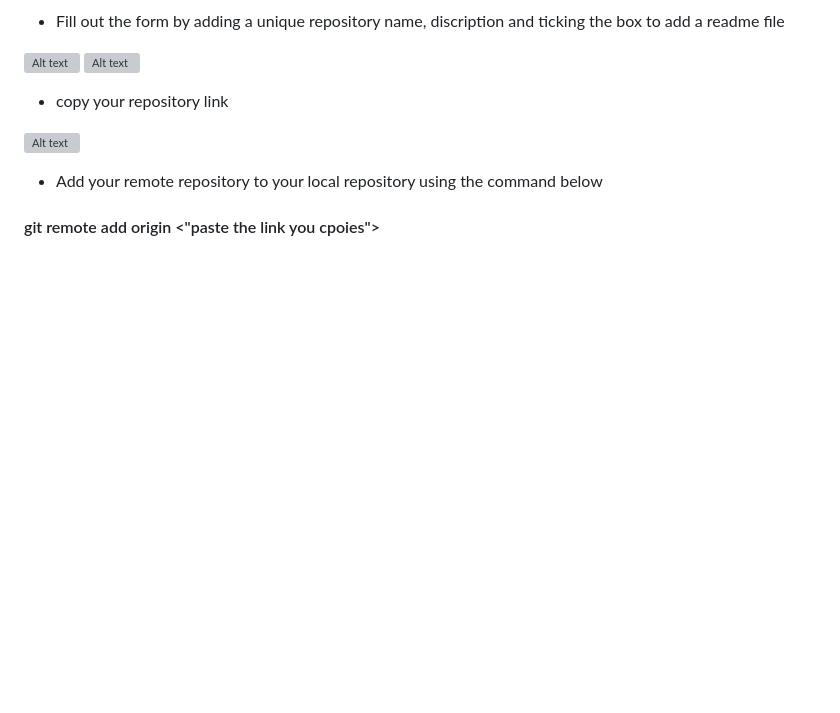
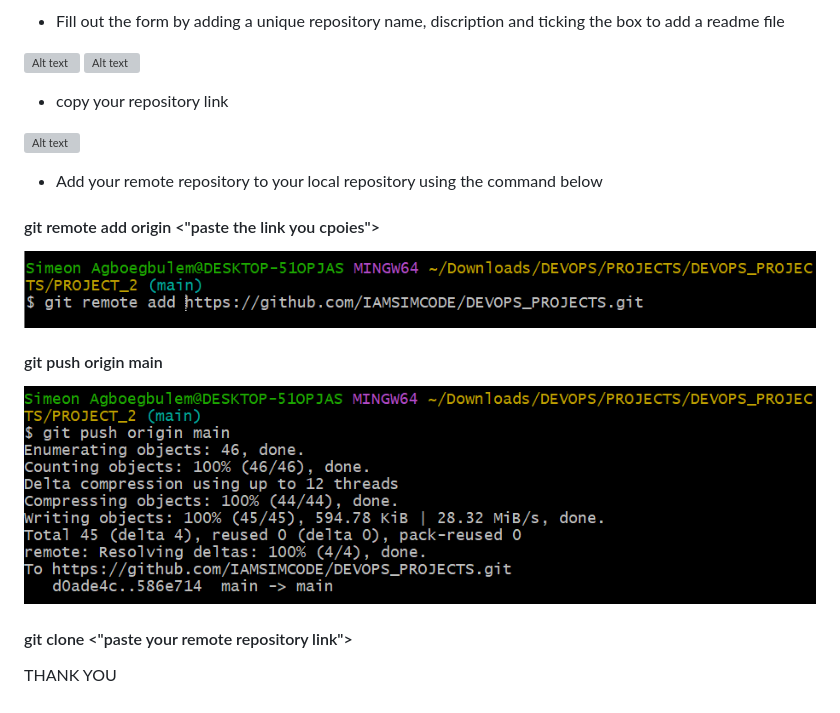
Before and after one commit to IAMSIMCODE/DEVOPS_PROJECTS, a Markdown page: PROJECT_2/README.md, the part around the change. Rendered like a GitHub page; pictures changed too: PROJECT_2/images/gitpush.png (added); blank space fills up the shorter version; grey boxes are pictures that could not be loaded.

Commit message:
Git Project Implementation

```diff
--- a/PROJECT_2/README.md
+++ b/PROJECT_2/README.md
@@ -193,3 +193,13 @@ Follow the steps on the website to register
 * Add your remote repository to your local repository using the command below
 
 #### git remote add origin <"paste the link you cpoies">
+
+![Alt text](images/addOrigin.png)
+
+#### git push origin main
+
+![Alt text](images/gitpush.png)
+
+#### git clone <"paste your remote repository link">
+
+THANK YOU
```
